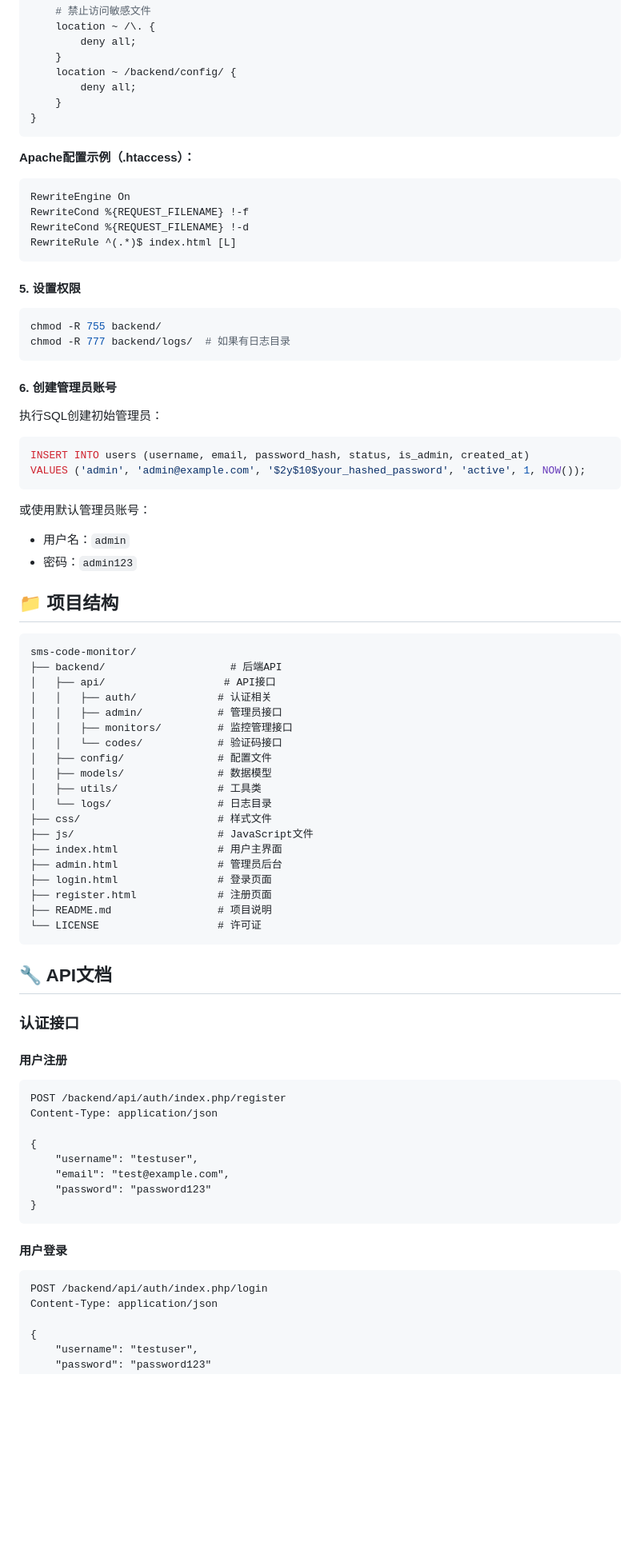
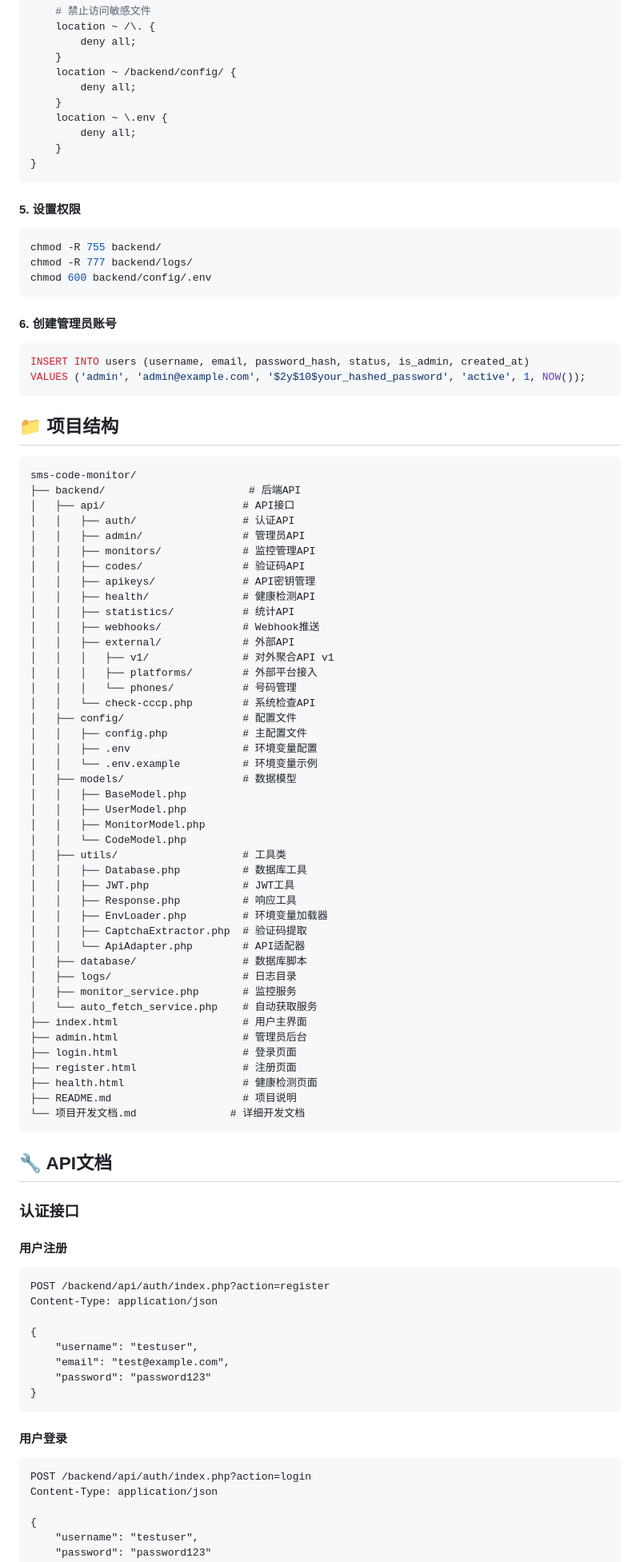
Before and after one commit to 2426366814/sms-code-monitor, a Markdown page: README.md, the part around one of its changes. Shown at 80% size. Drawn GitHub-style; blank space fills up the shorter version.

````diff
--- a/README.md
+++ b/README.md
@@ -121,60 +148,73 @@ server {
     location ~ /backend/config/ {
         deny all;
     }
+    location ~ \.env {
+        deny all;
+    }
 }
-```
-
-**Apache配置示例（.htaccess）：**
-
-```apache
-RewriteEngine On
-RewriteCond %{REQUEST_FILENAME} !-f
-RewriteCond %{REQUEST_FILENAME} !-d
-RewriteRule ^(.*)$ index.html [L]
 ```
 
 #### 5. 设置权限
 
 ```bash
 chmod -R 755 backend/
-chmod -R 777 backend/logs/  # 如果有日志目录
+chmod -R 777 backend/logs/
+chmod 600 backend/config/.env
 ```
 
 #### 6. 创建管理员账号
-
-执行SQL创建初始管理员：
 
 ```sql
 INSERT INTO users (username, email, password_hash, status, is_admin, created_at)
 VALUES ('admin', 'admin@example.com', '$2y$10$your_hashed_password', 'active', 1, NOW());
 ```
 
-或使用默认管理员账号：
-- 用户名：`admin`
-- 密码：`admin123`
-
 ## 📁 项目结构
 
 ```
 sms-code-monitor/
-├── backend/                    # 后端API
-│   ├── api/                   # API接口
-│   │   ├── auth/             # 认证相关
-│   │   ├── admin/            # 管理员接口
-│   │   ├── monitors/         # 监控管理接口
-│   │   └── codes/            # 验证码接口
-│   ├── config/               # 配置文件
-│   ├── models/               # 数据模型
-│   ├── utils/                # 工具类
-│   └── logs/                 # 日志目录
-├── css/                      # 样式文件
-├── js/                       # JavaScript文件
-├── index.html                # 用户主界面
-├── admin.html                # 管理员后台
-├── login.html                # 登录页面
-├── register.html             # 注册页面
-├── README.md                 # 项目说明
-└── LICENSE                   # 许可证
+├── backend/                       # 后端API
+│   ├── api/                      # API接口
+│   │   ├── auth/                 # 认证API
+│   │   ├── admin/                # 管理员API
+│   │   ├── monitors/             # 监控管理API
+│   │   ├── codes/                # 验证码API
+│   │   ├── apikeys/              # API密钥管理
+│   │   ├── health/               # 健康检测API
+│   │   ├── statistics/           # 统计API
+│   │   ├── webhooks/             # Webhook推送
+│   │   ├── external/             # 外部API
+│   │   │   ├── v1/               # 对外聚合API v1
+│   │   │   ├── platforms/        # 外部平台接入
+│   │   │   └── phones/           # 号码管理
+│   │   └── check-cccp.php        # 系统检查API
+│   ├── config/                   # 配置文件
+│   │   ├── config.php            # 主配置文件
+│   │   ├── .env                  # 环境变量配置
+│   │   └── .env.example          # 环境变量示例
+│   ├── models/                   # 数据模型
+│   │   ├── BaseModel.php
+│   │   ├── UserModel.php
+│   │   ├── MonitorModel.php
+│   │   └── CodeModel.php
+│   ├── utils/                    # 工具类
+│   │   ├── Database.php          # 数据库工具
+│   │   ├── JWT.php               # JWT工具
+│   │   ├── Response.php          # 响应工具
+│   │   ├── EnvLoader.php         # 环境变量加载器
+│   │   ├── CaptchaExtractor.php  # 验证码提取
+│   │   └── ApiAdapter.php        # API适配器
+│   ├── database/                 # 数据库脚本
+│   ├── logs/                     # 日志目录
+│   ├── monitor_service.php       # 监控服务
+│   └── auto_fetch_service.php    # 自动获取服务
+├── index.html                    # 用户主界面
+├── admin.html                    # 管理员后台
+├── login.html                    # 登录页面
+├── register.html                 # 注册页面
+├── health.html                   # 健康检测页面
+├── README.md                     # 项目说明
+└── 项目开发文档.md               # 详细开发文档
 ```
 
 ## 🔧 API文档
@@ -183,7 +223,7 @@ sms-code-monitor/
 
 #### 用户注册
 ```http
-POST /backend/api/auth/index.php/register
+POST /backend/api/auth/index.php?action=register
 Content-Type: application/json
 
 {
@@ -195,7 +235,7 @@ Content-Type: application/json
 
 #### 用户登录
 ```http
-POST /backend/api/auth/index.php/login
+POST /backend/api/auth/index.php?action=login
 Content-Type: application/json
 
 {
````
Also changed, not shown: other parts of README.md (+159 -106 lines).
